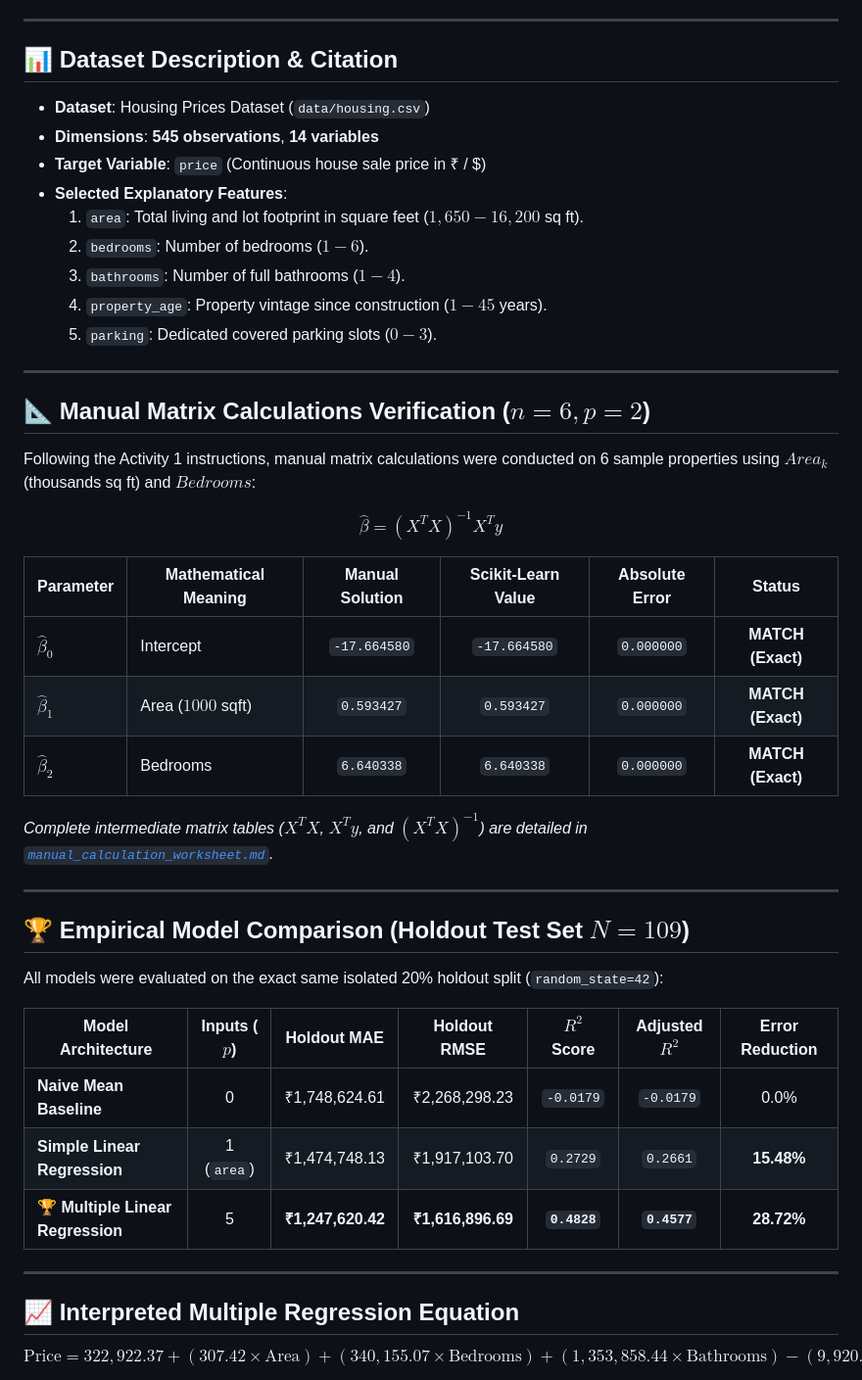
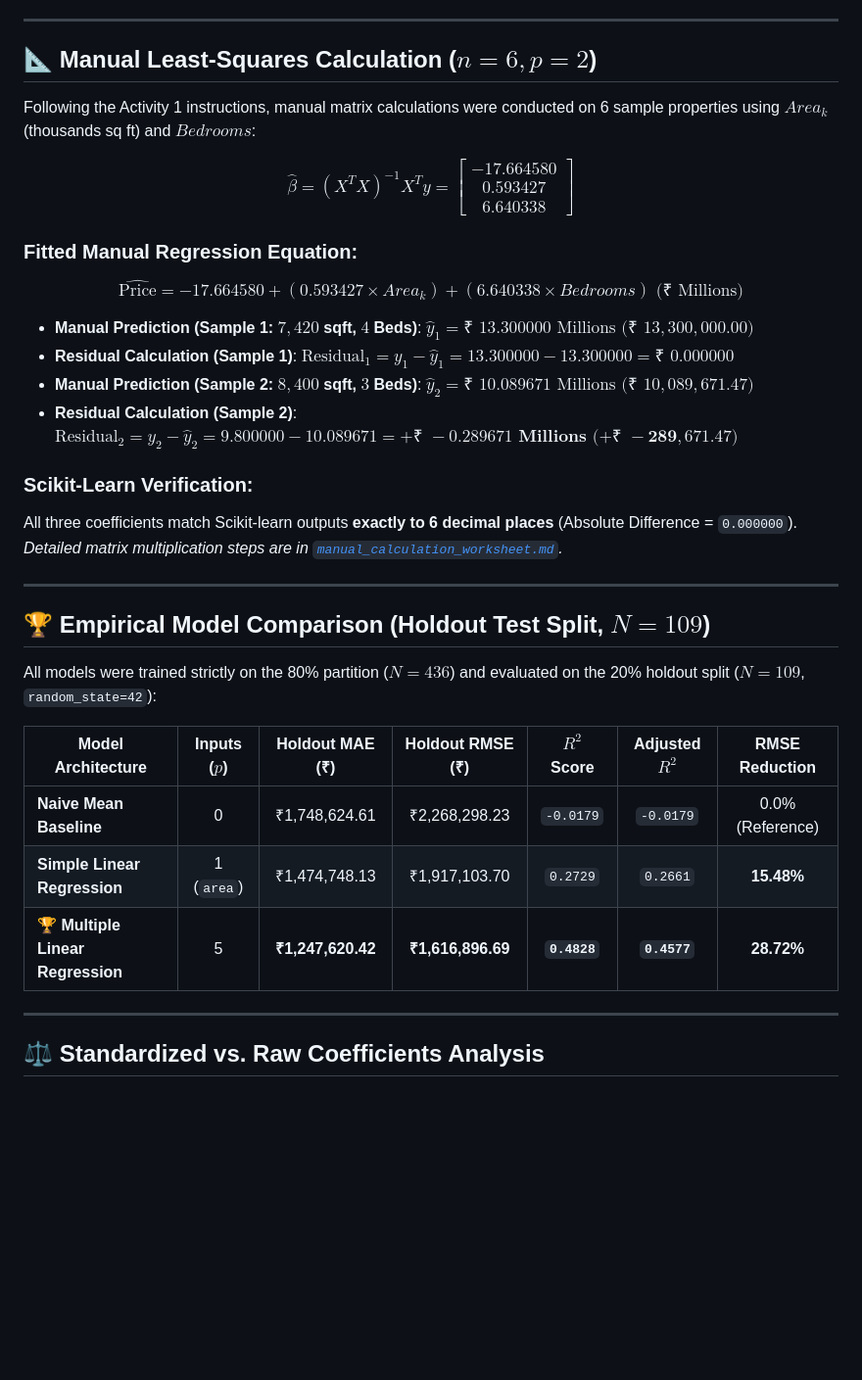
Before and after one commit to maddrghule22/Activity1-Multiple-Linear-Regression-AD3158, a Markdown page: README.md, the part around one of its changes. Shown at 98% size. Rendered like a GitHub page; blank space fills up the shorter version.

```diff
--- a/README.md
+++ b/README.md
@@ -22,45 +41,39 @@ The project investigates property valuation dynamics using both **closed-form ma
 
 ---
 
-## 📊 Dataset Description & Citation
-- **Dataset**: Housing Prices Dataset (`data/housing.csv`)
-- **Dimensions**: **545 observations**, **14 variables**
-- **Target Variable**: `price` (Continuous house sale price in ₹ / $)
-- **Selected Explanatory Features**:
-  1. `area`: Total living and lot footprint in square feet ($1,650 - 16,200$ sq ft).
-  2. `bedrooms`: Number of bedrooms ($1 - 6$).
-  3. `bathrooms`: Number of full bathrooms ($1 - 4$).
-  4. `property_age`: Property vintage since construction ($1 - 45$ years).
-  5. `parking`: Dedicated covered parking slots ($0 - 3$).
+## 📐 Manual Least-Squares Calculation ($n = 6, p = 2$)
+Following the Activity 1 instructions, manual matrix calculations were conducted on 6 sample properties using $Area_k$ (thousands sq ft) and $Bedrooms$:
+
+$$\hat{\beta} = (X^T X)^{-1} X^T y = \begin{bmatrix}
+\mathbf{-17.664580} \\
+\mathbf{0.593427} \\
+\mathbf{6.640338}
+\end{bmatrix}$$
+
+### Fitted Manual Regression Equation:
+$$\widehat{\text{Price}} = -17.664580 + (0.593427 \times Area_k) + (6.640338 \times Bedrooms) \text{ (₹ Millions)}$$
+
+- **Manual Prediction (Sample 1: $7,420$ sqft, $4$ Beds)**: $\hat{y}_1 = \text{₹ }13.300000 \text{ Millions (₹ }13,300,000.00)$
+- **Residual Calculation (Sample 1)**: $\text{Residual}_1 = y_1 - \hat{y}_1 = 13.300000 - 13.300000 = \mathbf{\text{₹ }0.000000}$
+- **Manual Prediction (Sample 2: $8,400$ sqft, $3$ Beds)**: $\hat{y}_2 = \text{₹ }10.089671 \text{ Millions (₹ }10,089,671.47)$
+- **Residual Calculation (Sample 2)**: $\text{Residual}_2 = y_2 - \hat{y}_2 = 9.800000 - 10.089671 = \mathbf{+\text{₹ }-0.289671 \text{ Millions (+₹ }-289,671.47)}$
+
+### Scikit-Learn Verification:
+All three coefficients match Scikit-learn outputs **exactly to 6 decimal places** (Absolute Difference = `0.000000`).
+*Detailed matrix multiplication steps are in [`manual_calculation_worksheet.md`](manual_calculation_worksheet.md).*
 
 ---
 
-## 📐 Manual Matrix Calculations Verification ($n = 6, p = 2$)
-Following the Activity 1 instructions, manual matrix calculations were conducted on 6 sample properties using $Area_k$ (thousands sq ft) and $Bedrooms$:
+## 🏆 Empirical Model Comparison (Holdout Test Split, $N = 109$)
+All models were trained strictly on the 80% partition ($N = 436$) and evaluated on the 20% holdout split ($N = 109$, `random_state=42`):
 
-$$\hat{\beta} = (X^T X)^{-1} X^T y$$
-
-| Parameter | Mathematical Meaning | Manual Solution | Scikit-Learn Value | Absolute Error | Status |
-|---|---|:---:|:---:|:---:|:---:|
-| **$\hat{\beta}_0$** | Intercept | `-17.664580` | `-17.664580` | `0.000000` | **MATCH (Exact)** |
-| **$\hat{\beta}_1$** | Area ($1000$ sqft) | `0.593427` | `0.593427` | `0.000000` | **MATCH (Exact)** |
-| **$\hat{\beta}_2$** | Bedrooms | `6.640338` | `6.640338` | `0.000000` | **MATCH (Exact)** |
-
-*Complete intermediate matrix tables ($X^T X$, $X^T y$, and $(X^T X)^{-1}$) are detailed in [`manual_calculation_worksheet.md`](manual_calculation_worksheet.md).*
-
----
-
-## 🏆 Empirical Model Comparison (Holdout Test Set $N = 109$)
-All models were evaluated on the exact same isolated 20% holdout split (`random_state=42`):
-
-| Model Architecture | Inputs ($p$) | Holdout MAE | Holdout RMSE | $R^2$ Score | Adjusted $R^2$ | Error Reduction |
+| Model Architecture | Inputs ($p$) | Holdout MAE (₹) | Holdout RMSE (₹) | $R^2$ Score | Adjusted $R^2$ | RMSE Reduction |
 |---|:---:|:---:|:---:|:---:|:---:|:---:|
-| **Naive Mean Baseline** | 0 | ₹1,748,624.61 | ₹2,268,298.23 | `-0.0179` | `-0.0179` | 0.0% |
+| **Naive Mean Baseline** | 0 | ₹1,748,624.61 | ₹2,268,298.23 | `-0.0179` | `-0.0179` | 0.0% (Reference) |
 | **Simple Linear Regression** | 1 (`area`) | ₹1,474,748.13 | ₹1,917,103.70 | `0.2729` | `0.2661` | **15.48%** |
 | **🏆 Multiple Linear Regression** | 5 | **₹1,247,620.42** | **₹1,616,896.69** | **`0.4828`** | **`0.4577`** | **28.72%** |
 
 ---
 
-## 📈 Interpreted Multiple Regression Equation
-$$\text{Price} = 322,922.37 + (307.42 \times \text{Area}) + (340,155.07 \times \text{Bedrooms}) + (1,353,858.44 \times \text{Bathrooms}) - (9,920.91 \times \text{Age}) + (331,645.22 \times \text{Parking})$$
+## ⚖️ Standardized vs. Raw Coefficients Analysis
 
```
Also changed, not shown: other parts of README.md (+50 -28 lines), manual_calculation_worksheet.md (+64 -34 lines), images/01_target_distribution.png, images/03_scatter_area_vs_price.png, images/04_correlation_heatmap.png, images/05_actual_vs_predicted_slr_vs_mlr.png, images/06_residual_analysis.png, images/07_vif_multicollinearity_chart.png, 1 other file.
